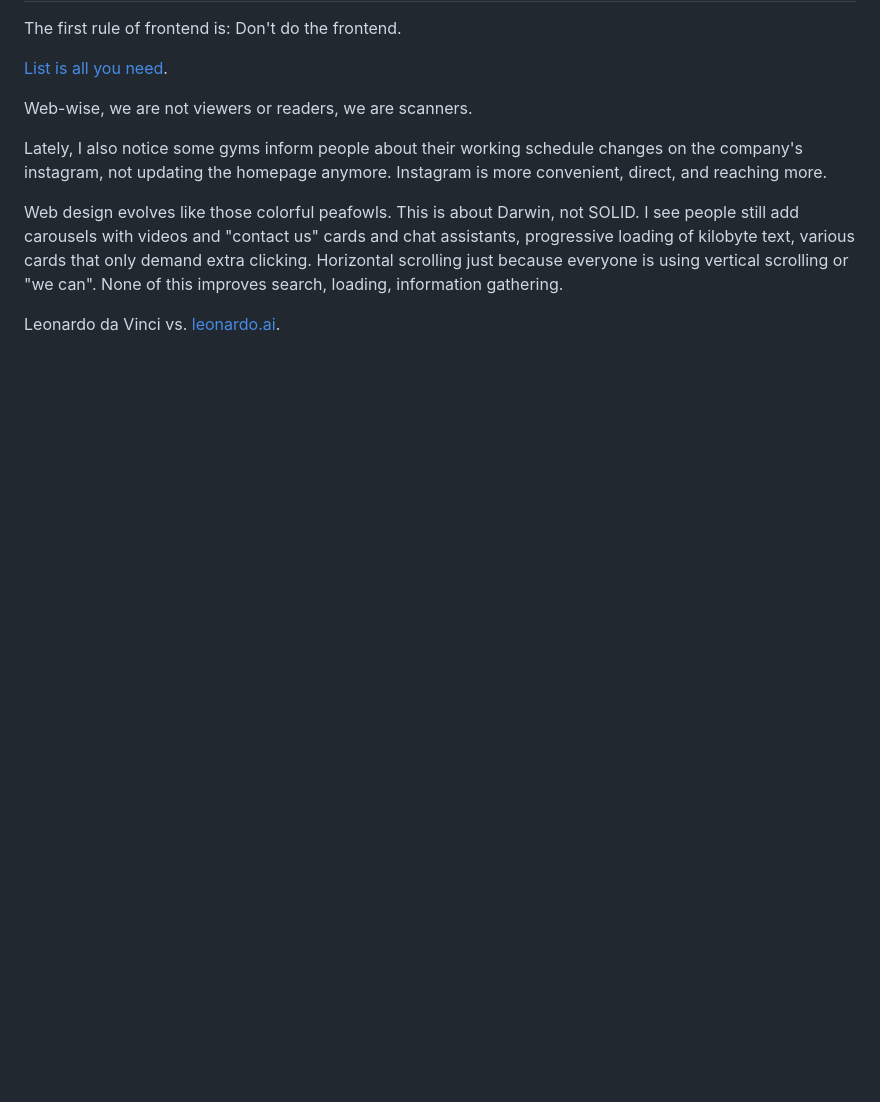
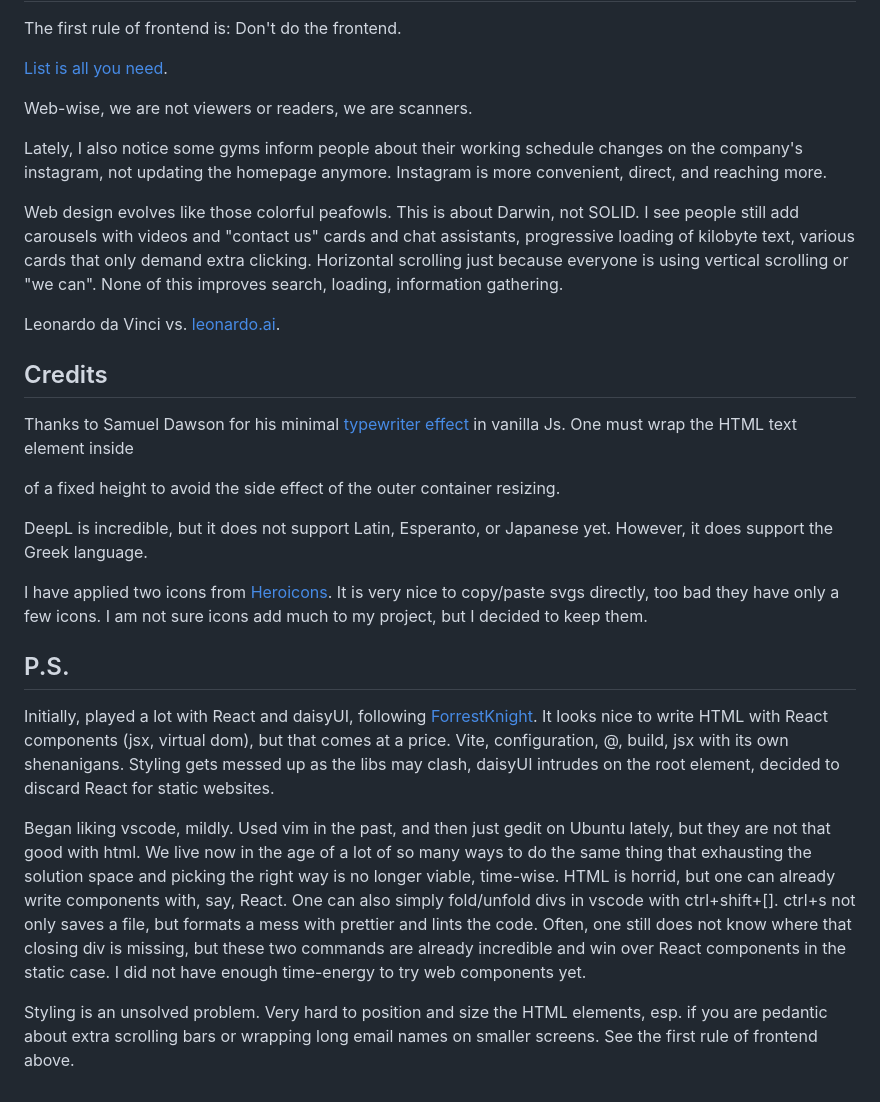
Before and after one commit to aabbtree77/law2, a Markdown page: README.md, the part around the change printed below. Drawn GitHub-style; blank space fills up the shorter version.

```diff
--- a/README.md
+++ b/README.md
@@ -42,3 +59,19 @@ Lately, I also notice some gyms inform people about their working schedule chang
 Web design evolves like those colorful peafowls. This is about Darwin, not SOLID. I see people still add carousels with videos and "contact us" cards and chat assistants, progressive loading of kilobyte text, various cards that only demand extra clicking. Horizontal scrolling just because everyone is using vertical scrolling or "we can". None of this improves search, loading, information gathering.
 
 Leonardo da Vinci vs. [leonardo.ai](https://leonardo.ai/).
+
+## Credits
+
+Thanks to Samuel Dawson for his minimal [typewriter effect](https://tailwindflex.com/@samuel33/typewriter-effect) in vanilla Js. One must wrap the HTML text element inside <div class="h-32"> of a fixed height to avoid the side effect of the outer container resizing.
+
+DeepL is incredible, but it does not support Latin, Esperanto, or Japanese yet. However, it does support the Greek language.
+
+I have applied two icons from [Heroicons](https://heroicons.com/). It is very nice to copy/paste svgs directly, too bad they have only a few icons. I am not sure icons add much to my project, but I decided to keep them.
+
+## P.S.
+
+Initially, played a lot with React and daisyUI, following [ForrestKnight](https://www.youtube.com/watch?v=b0pkpcD8Ms4&t=349s). It looks nice to write HTML with React components (jsx, virtual dom), but that comes at a price. Vite, configuration, @, build, jsx with its own shenanigans. Styling gets messed up as the libs may clash, daisyUI intrudes on the root element, decided to discard React for static websites.
+
+Began liking vscode, mildly. Used vim in the past, and then just gedit on Ubuntu lately, but they are not that good with html. We live now in the age of a lot of so many ways to do the same thing that exhausting the solution space and picking the right way is no longer viable, time-wise. HTML is horrid, but one can already write components with, say, React. One can also simply fold/unfold divs in vscode with ctrl+shift+[]. ctrl+s not only saves a file, but formats a mess with prettier and lints the code. Often, one still does not know where that closing div is missing, but these two commands are already incredible and win over React components in the static case. I did not have enough time-energy to try web components yet.
+
+Styling is an unsolved problem. Very hard to position and size the HTML elements, esp. if you are pedantic about extra scrolling bars or wrapping long email names on smaller screens. See the first rule of frontend above.
```
Also changed, not shown: other parts of README.md (+20 -3 lines), wepik-beauty-wearing-a-judge-hat-upscaled-2024Jan.jpg (added), 11 other files.
